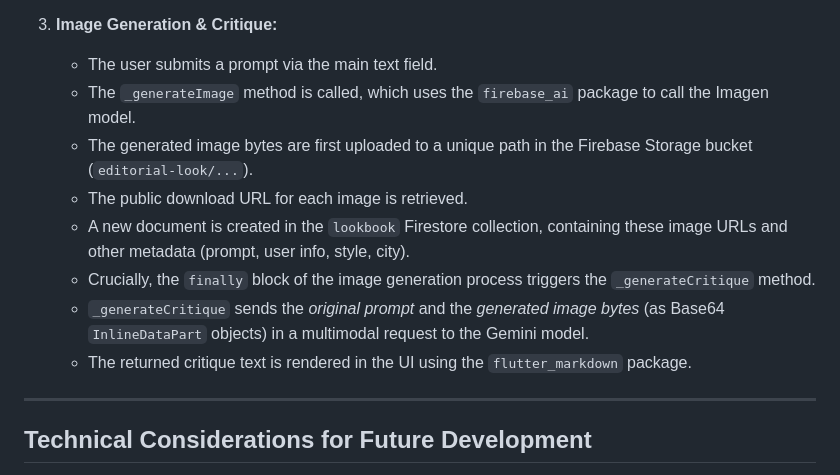
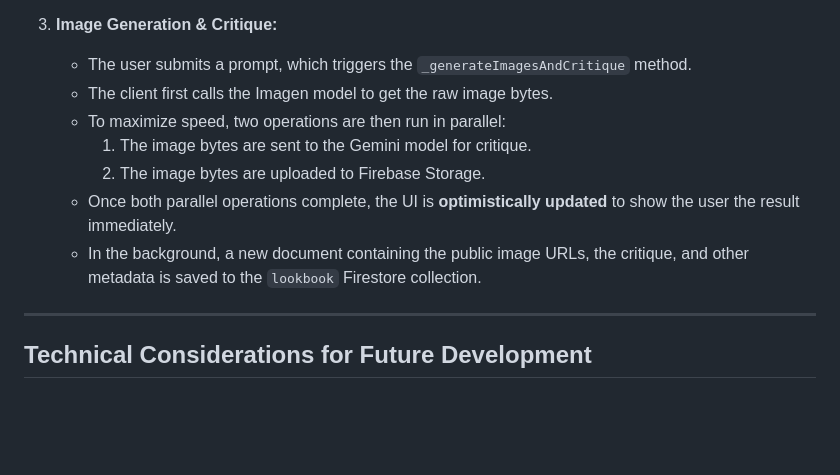
Before and after one commit to ghchinoy/editorial-look, a Markdown page: GEMINI.md, the part around the change. GitHub-like rendering; blank space fills up the shorter version.

```diff
--- a/GEMINI.md
+++ b/GEMINI.md
@@ -30,14 +30,13 @@ The Nina project follows a modern monorepo architecture with a clear separation
     -   The client-side logic includes a robust `try...catch` block to handle potential JSON parsing errors from the model.
 
 3.  **Image Generation & Critique:**
-    -   The user submits a prompt via the main text field.
-    -   The `_generateImage` method is called, which uses the `firebase_ai` package to call the Imagen model.
-    -   The generated image bytes are first uploaded to a unique path in the Firebase Storage bucket (`editorial-look/...`).
-    -   The public download URL for each image is retrieved.
-    -   A new document is created in the `lookbook` Firestore collection, containing these image URLs and other metadata (prompt, user info, style, city).
-    -   Crucially, the `finally` block of the image generation process triggers the `_generateCritique` method.
-    -   `_generateCritique` sends the *original prompt* and the *generated image bytes* (as Base64 `InlineDataPart` objects) in a multimodal request to the Gemini model.
-    -   The returned critique text is rendered in the UI using the `flutter_markdown` package.
+    -   The user submits a prompt, which triggers the `_generateImagesAndCritique` method.
+    -   The client first calls the Imagen model to get the raw image bytes.
+    -   To maximize speed, two operations are then run in parallel:
+        1.  The image bytes are sent to the Gemini model for critique.
+        2.  The image bytes are uploaded to Firebase Storage.
+    -   Once both parallel operations complete, the UI is **optimistically updated** to show the user the result immediately.
+    -   In the background, a new document containing the public image URLs, the critique, and other metadata is saved to the `lookbook` Firestore collection.
 
 ---
 
```
Also changed, not shown: nina-app/GEMINI.md (+2 -3 lines), nina-app/README.md (+14 -5 lines).
